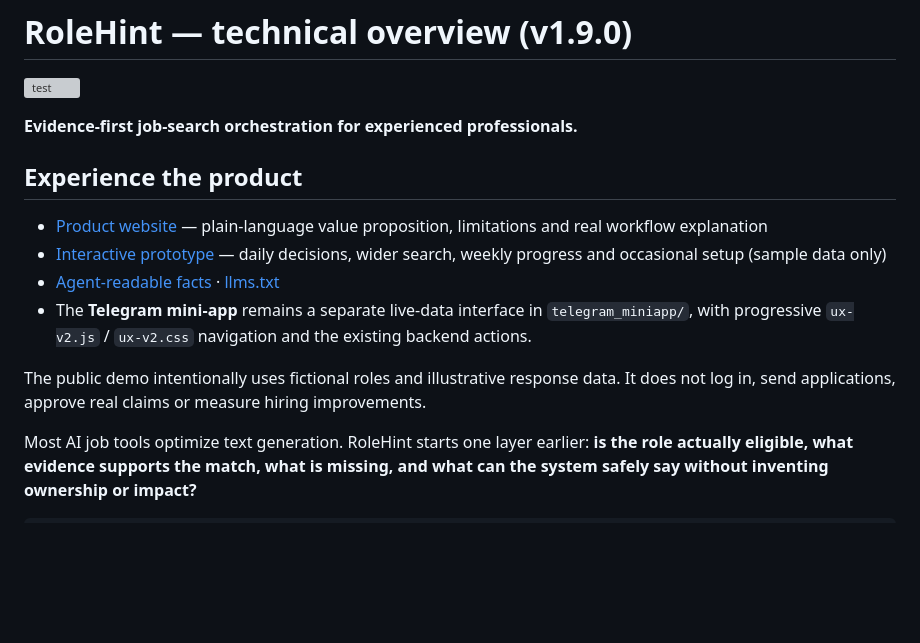
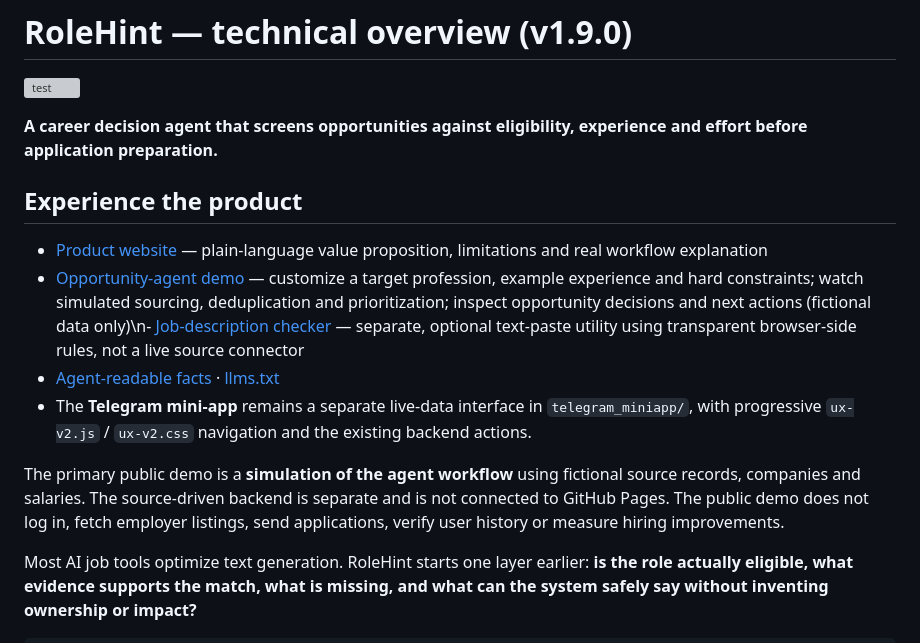
Before and after one commit to dokarpov/career-fit-agent, a Markdown page: docs/TECHNICAL_OVERVIEW.md, the part around the change. Rendered like a GitHub page; blank space fills up the shorter version; grey boxes are pictures that could not be loaded.

Commit message:
Clarify public agent simulation versus real backend and optional job-description checker

```diff
--- a/docs/TECHNICAL_OVERVIEW.md
+++ b/docs/TECHNICAL_OVERVIEW.md
@@ -2,16 +2,16 @@
 
 [![test](https://github.com/dokarpov/rolehint/actions/workflows/test.yml/badge.svg)](https://github.com/dokarpov/rolehint/actions/workflows/test.yml)
 
-**Evidence-first job-search orchestration for experienced professionals.**
+**A career decision agent that screens opportunities against eligibility, experience and effort before application preparation.**
 
 ## Experience the product
 
 - [Product website](https://dokarpov.github.io/rolehint/site/) — plain-language value proposition, limitations and real workflow explanation
-- [Interactive prototype](https://dokarpov.github.io/rolehint/site/workspace.html) — daily decisions, wider search, weekly progress and occasional setup (sample data only)
+- [Opportunity-agent demo](https://dokarpov.github.io/rolehint/site/workspace.html) — customize a target profession, example experience and hard constraints; watch simulated sourcing, deduplication and prioritization; inspect opportunity decisions and next actions (fictional data only)\n- [Job-description checker](https://dokarpov.github.io/rolehint/site/check.html) — separate, optional text-paste utility using transparent browser-side rules, not a live source connector
 - [Agent-readable facts](https://dokarpov.github.io/rolehint/site/product.json) · [llms.txt](https://dokarpov.github.io/rolehint/site/llms.txt)
 - The **Telegram mini-app** remains a separate live-data interface in `telegram_miniapp/`, with progressive `ux-v2.js` / `ux-v2.css` navigation and the existing backend actions.
 
-The public demo intentionally uses fictional roles and illustrative response data. It does not log in, send applications, approve real claims or measure hiring improvements.
+The primary public demo is a **simulation of the agent workflow** using fictional source records, companies and salaries. The source-driven backend is separate and is not connected to GitHub Pages. The public demo does not log in, fetch employer listings, send applications, verify user history or measure hiring improvements.
 
 
 
```
